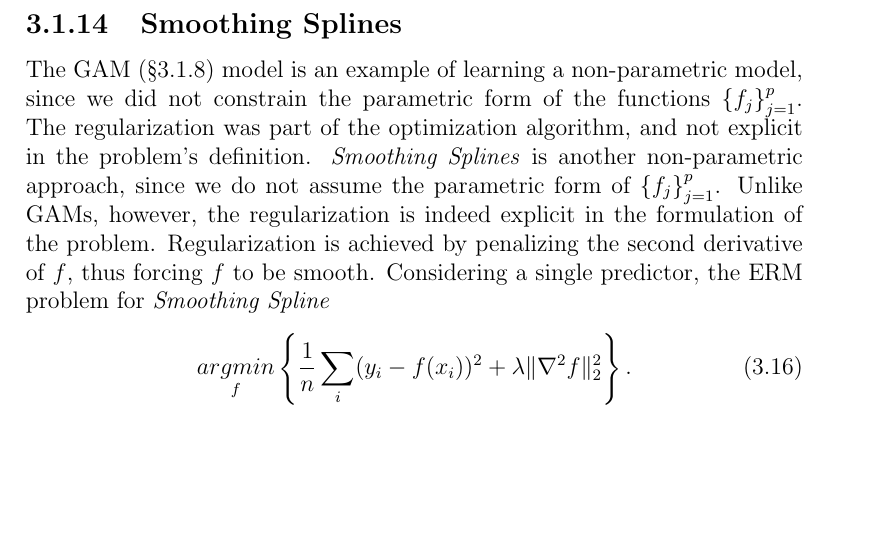
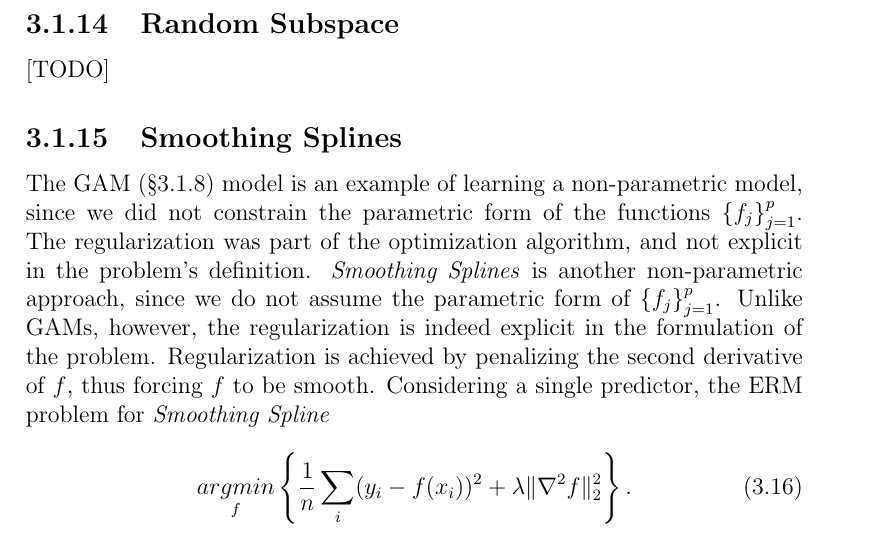
Before and after one commit to johnros/Intro2R, a LaTeX thesis (notes/notes.tex, which reads notes/supervised.tex): part of page 29 of 99, cut at the place of the change, the shorter picture padded with empty space. Compiled offline with pdfLaTeX.

Commit message:
maintainance

```diff
--- a/notes/supervised.tex
+++ b/notes/supervised.tex
@@ -436,6 +436,11 @@ This is achieved by performing PCA on a random subset of variables in each boots
 \end{algorithmic}
 \end{algorithm}
 
+
+
+\subsection{Random Subspace}
+\label{sec:random_subspace}
+[TODO]
 
 
 
```
Also changed, not shown: notes/notes.tex (+0 -1 lines), notes/notes.pdf.
